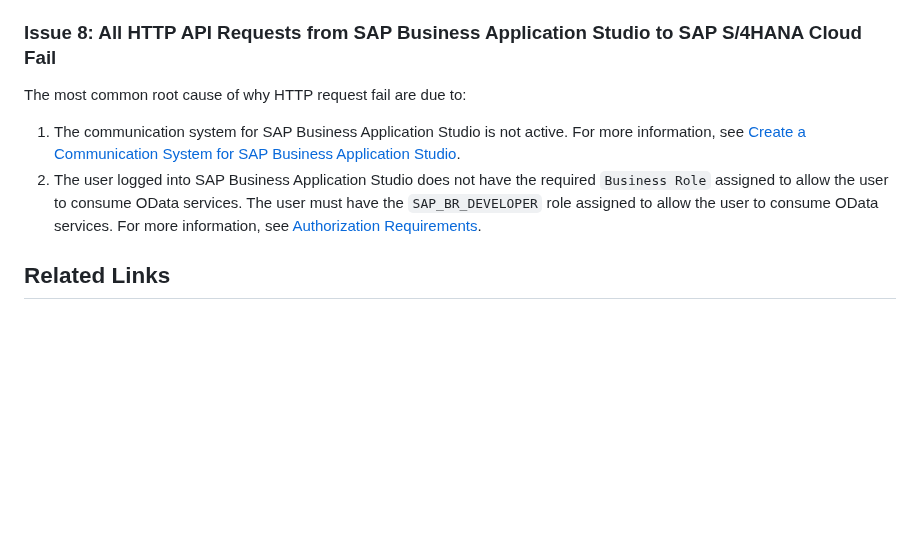
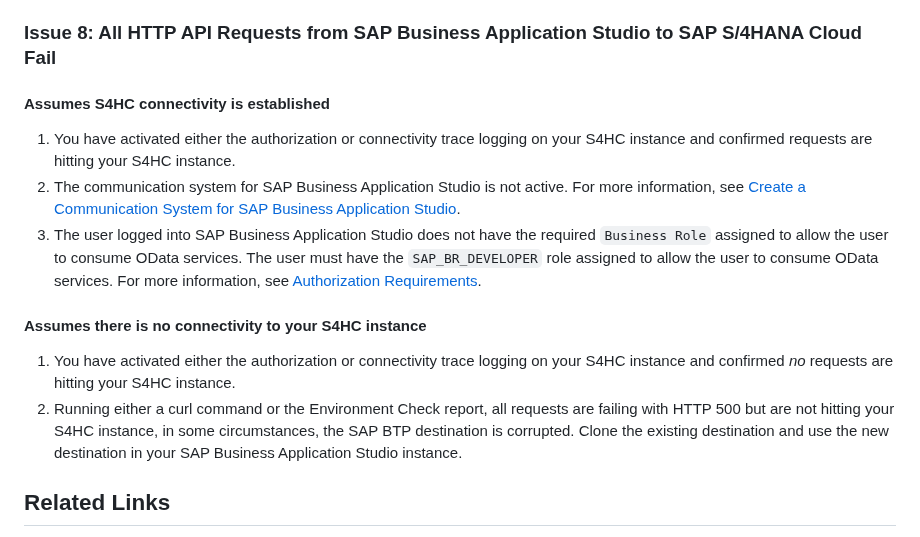
Before and after one commit to SAP-samples/fiori-tools-samples, a Markdown page: misc/s4hana/README.md, the part around the change. GitHub-like rendering; blank space fills up the shorter version.

Commit message:
updates for s4hnc

```diff
--- a/misc/s4hana/README.md
+++ b/misc/s4hana/README.md
@@ -240,10 +240,16 @@ For more information, see [Exposing an OData Service from SAP S/4HANA Cloud Publ
 
 ### Issue 8: All HTTP API Requests from SAP Business Application Studio to SAP S/4HANA Cloud Fail
 
-The most common root cause of why HTTP request fail are due to:
+#### Assumes S4HC connectivity is established
 
-1. The communication system for SAP Business Application Studio is not active. For more information, see [Create a Communication System for SAP Business Application Studio](https://help.sap.com/docs/SAP_S4HANA_CLOUD/0f69f8fb28ac4bf48d2b57b9637e81fa/79ed4173a0e44a5085c2d236d14b5ab8.html).
+1. You have activated either the authorization or connectivity trace logging on your S4HC instance and confirmed requests are hitting your S4HC instance.
+2. The communication system for SAP Business Application Studio is not active. For more information, see [Create a Communication System for SAP Business Application Studio](https://help.sap.com/docs/SAP_S4HANA_CLOUD/0f69f8fb28ac4bf48d2b57b9637e81fa/79ed4173a0e44a5085c2d236d14b5ab8.html).
 2. The user logged into SAP Business Application Studio does not have the required `Business Role` assigned to allow the user to consume OData services. The user must have the `SAP_BR_DEVELOPER` role assigned to allow the user to consume OData services. For more information, see [Authorization Requirements](./README.md#authorization-requirements).
+
+#### Assumes there is no connectivity to your S4HC instance
+
+1. You have activated either the authorization or connectivity trace logging on your S4HC instance and confirmed _no_ requests are hitting your S4HC instance.
+1. Running either a curl command or the Environment Check report, all requests are failing with HTTP 500 but are not hitting your S4HC instance, in some circumstances, the SAP BTP destination is corrupted. Clone the existing destination and use the new destination in your SAP Business Application Studio instance.
 
 ## Related Links
 Integrating SAP Business Application Studio -
```
Also changed, not shown: misc/destinations/README.md (+1 -1 lines).
